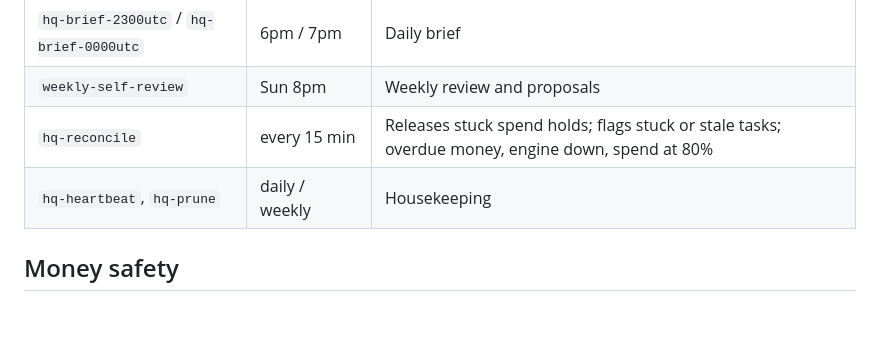
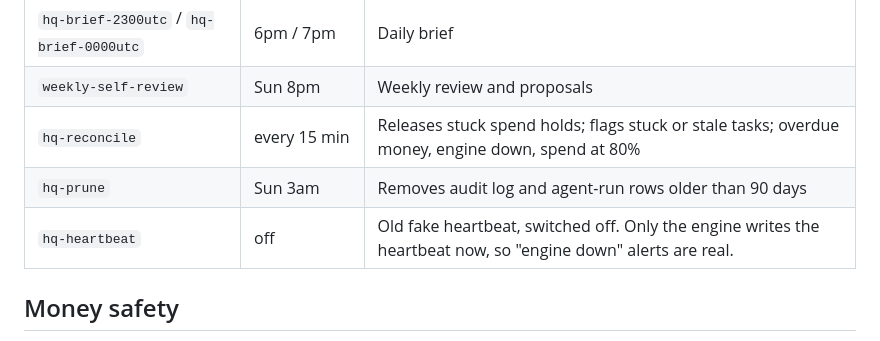
Before and after one commit to thedonnasystem/JARVIS, a Markdown page: HQ_RUNBOOK.md, the part around the change. Drawn GitHub-style; blank space fills up the shorter version.

Commit message:
Runbook: heartbeat cron off, prune schedule
Co-Authored-By: Claude Opus 5.5 <noreply@anthropic.com>
Claude-Session: https://claude.ai/code/session_015Pdzkv9NoyrDPq1k2asxtj

```diff
--- a/HQ_RUNBOOK.md
+++ b/HQ_RUNBOOK.md
@@ -46,7 +46,8 @@ Every task prompt includes the venture's **company knowledge** (recent facts, de
 | `hq-brief-2300utc` / `hq-brief-0000utc` | 6pm / 7pm | Daily brief |
 | `weekly-self-review` | Sun 8pm | Weekly review and proposals |
 | `hq-reconcile` | every 15 min | Releases stuck spend holds; flags stuck or stale tasks; overdue money, engine down, spend at 80% |
-| `hq-heartbeat`, `hq-prune` | daily / weekly | Housekeeping |
+| `hq-prune` | Sun 3am | Removes audit log and agent-run rows older than 90 days |
+| `hq-heartbeat` | off | Old fake heartbeat, switched off. Only the engine writes the heartbeat now, so "engine down" alerts are real. |
 
 ## Money safety
 
```
